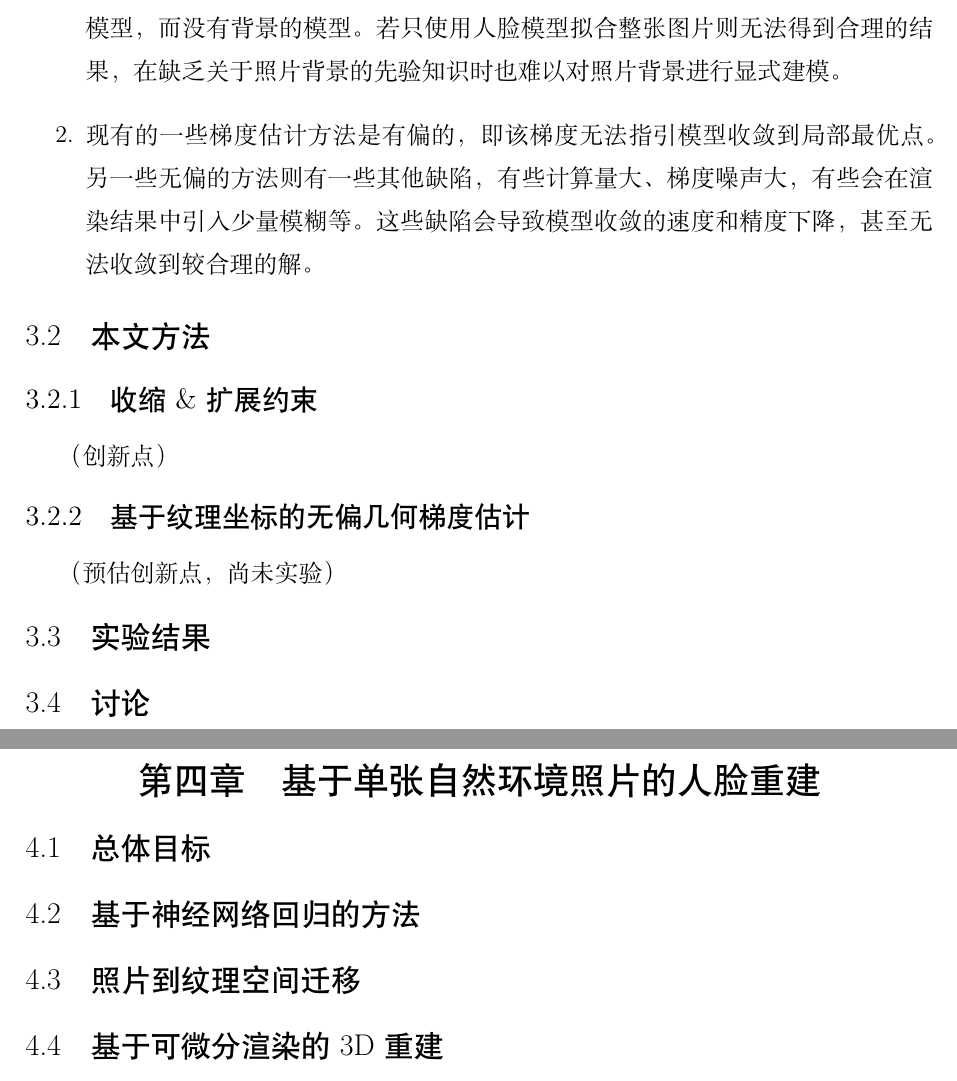
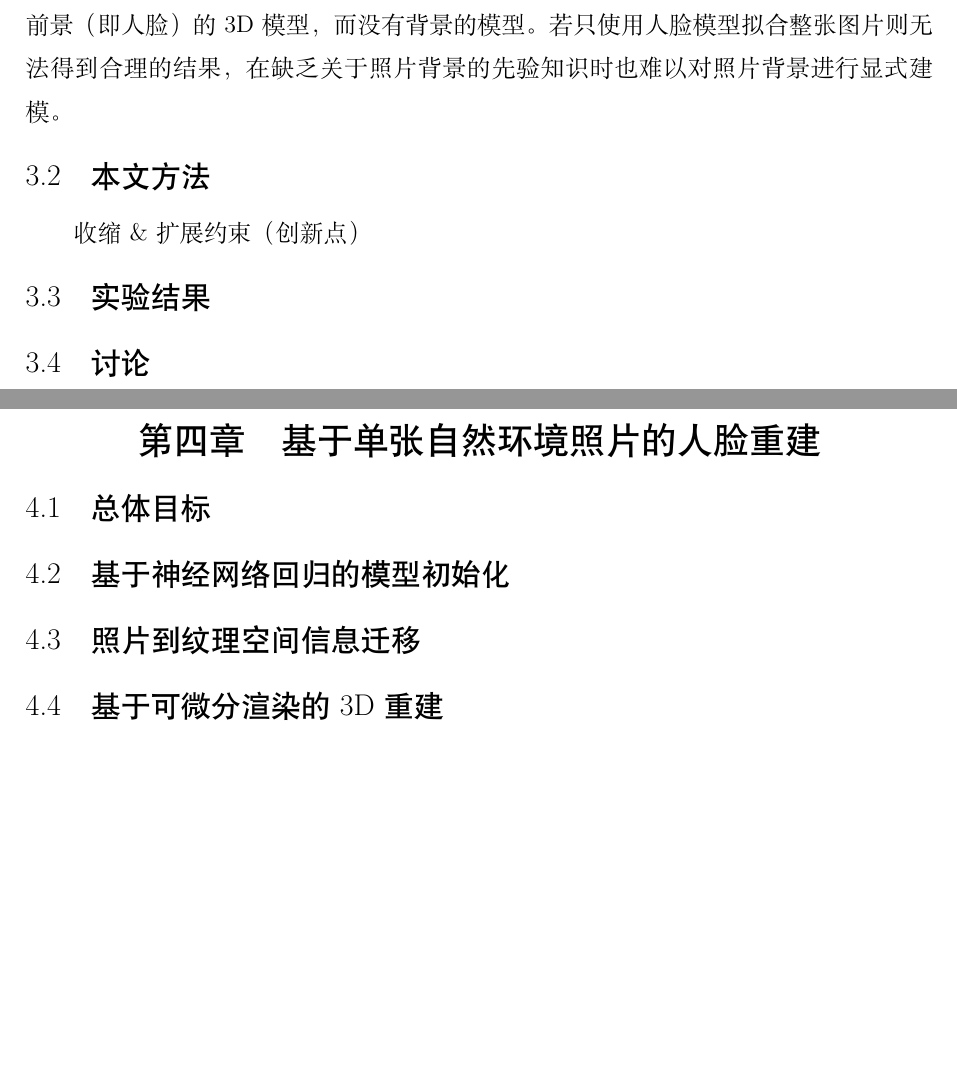
Before and after one commit to huww98/master-thesis, a LaTeX thesis (main.tex, which reads scutmaster.cls): two parts of pages 17 and 18 of 32 before the commit and two parts of pages 15 and 16 of 30 after it, joined at a grey line, cut so that both start at the same text, the shorter picture padded with empty space. Compiled offline with XeLaTeX.

Commit message:
架构调整

```diff
--- a/main.tex
+++ b/main.tex
@@ -68,12 +66,8 @@ Hello, world!
-    \item 现有可微分渲染技术大多是对整张图片估计梯度，即不区分前景和背景部分。然而，在基于自然环境照片的人脸重建任务中，我们通常只有前景（即人脸）的3D模型，而没有背景的模型。若只使用人脸模型拟合整张图片则无法得到合理的结果，在缺乏关于照片背景的先验知识时也难以对照片背景进行显式建模。
-    \item 现有的一些梯度估计方法是有偏的，即该梯度无法指引模型收敛到局部最优点。另一些无偏的方法则有一些其他缺陷，有些计算量大、梯度噪声大，有些会在渲染结果中引入少量模糊等。这些缺陷会导致模型收敛的速度和精度下降，甚至无法收敛到较合理的解。
-\end{enumerate}
+然而现有方法存在一些不足：现有可微分渲染技术大多是对整张图片估计梯度，即不区分前景和背景部分。然而，在基于自然环境照片的人脸重建任务中，我们通常只有前景（即人脸）的3D模型，而没有背景的模型。若只使用人脸模型拟合整张图片则无法得到合理的结果，在缺乏关于照片背景的先验知识时也难以对照片背景进行显式建模。
 
 \section{本文方法}
 
-\subsection{收缩\&扩展约束}（创新点）
-
-\subsection{基于纹理坐标的无偏几何梯度估计}（预估创新点，尚未实验）
+收缩\&扩展约束（创新点）
 
 \section{实验结果}
 
@@ -83,9 +77,9 @@ Hello, world!
 
 \section{总体目标}
 
-\section{基于神经网络回归的方法}
+\section{基于神经网络回归的模型初始化}
 
-\section{照片到纹理空间迁移}
+\section{照片到纹理空间信息迁移}
 
 \section{基于可微分渲染的3D重建}
 
--- a/scutmaster.cls
+++ b/scutmaster.cls
@@ -109,7 +109,9 @@
                 \cline{2-2}
                 学位类别 & \@degree\\
                 \cline{2-2}
-                指导教师 & \@supervisor\\
+                指导教师 & \@supervisor~\@supervisortitle\\
+                \cline{2-2}
+                        &\\
                 \cline{2-2}
                 所在学院 & \@school\\
                 \cline{2-2}
```
Also changed, not shown: main.tex (14 more changed lines).
